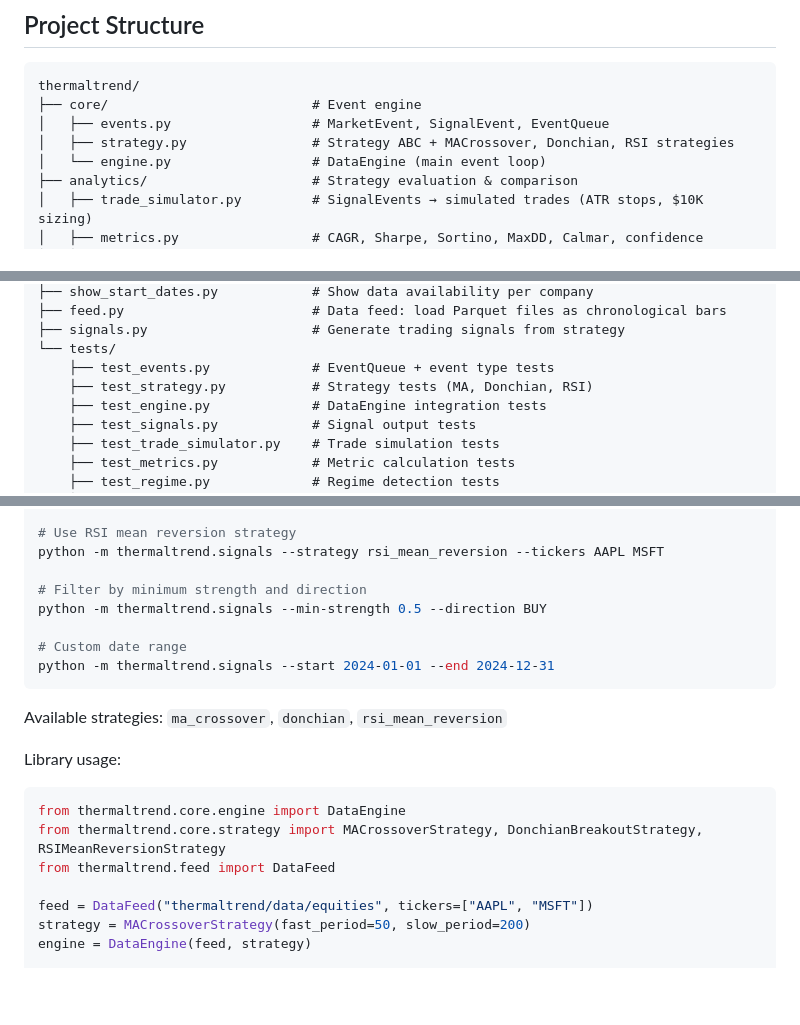
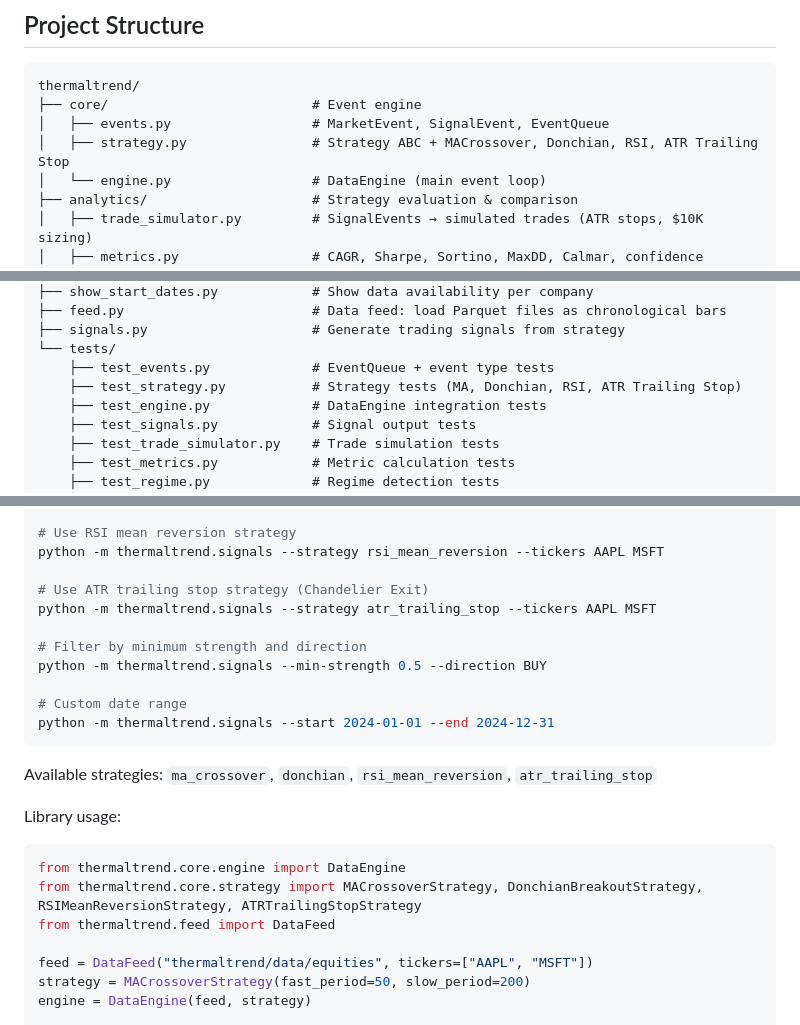
Before and after one commit to anilpank/stardust, a Markdown page: README.md, 3 parts joined by grey strips. Drawn GitHub-style; blank space fills up the shorter version.

Commit message:
Update README with ATR Trailing Stop strategy

````diff
--- a/README.md
+++ b/README.md
@@ -16,7 +16,7 @@ pip install pandas numpy yfinance requests pyarrow pytest pre-commit
 thermaltrend/
 ├── core/                          # Event engine
 │   ├── events.py                  # MarketEvent, SignalEvent, EventQueue
-│   ├── strategy.py                # Strategy ABC + MACrossover, Donchian, RSI strategies
+│   ├── strategy.py                # Strategy ABC + MACrossover, Donchian, RSI, ATR Trailing Stop
 │   └── engine.py                  # DataEngine (main event loop)
 ├── analytics/                     # Strategy evaluation & comparison
 │   ├── trade_simulator.py         # SignalEvents → simulated trades (ATR stops, $10K sizing)
@@ -38,7 +38,7 @@ thermaltrend/
 ├── signals.py                     # Generate trading signals from strategy
 └── tests/
     ├── test_events.py             # EventQueue + event type tests
-    ├── test_strategy.py           # Strategy tests (MA, Donchian, RSI)
+    ├── test_strategy.py           # Strategy tests (MA, Donchian, RSI, ATR Trailing Stop)
     ├── test_engine.py             # DataEngine integration tests
     ├── test_signals.py            # Signal output tests
     ├── test_trade_simulator.py    # Trade simulation tests
@@ -180,6 +180,9 @@ python -m thermaltrend.signals --strategy donchian --tickers AAPL MSFT
 # Use RSI mean reversion strategy
 python -m thermaltrend.signals --strategy rsi_mean_reversion --tickers AAPL MSFT
 
+# Use ATR trailing stop strategy (Chandelier Exit)
+python -m thermaltrend.signals --strategy atr_trailing_stop --tickers AAPL MSFT
+
 # Filter by minimum strength and direction
 python -m thermaltrend.signals --min-strength 0.5 --direction BUY
 
@@ -187,13 +190,13 @@ python -m thermaltrend.signals --min-strength 0.5 --direction BUY
 python -m thermaltrend.signals --start 2024-01-01 --end 2024-12-31
 ```
 
-Available strategies: `ma_crossover`, `donchian`, `rsi_mean_reversion`
+Available strategies: `ma_crossover`, `donchian`, `rsi_mean_reversion`, `atr_trailing_stop`
 
 Library usage:
 
 ```python
 from thermaltrend.core.engine import DataEngine
-from thermaltrend.core.strategy import MACrossoverStrategy, DonchianBreakoutStrategy, RSIMeanReversionStrategy
+from thermaltrend.core.strategy import MACrossoverStrategy, DonchianBreakoutStrategy, RSIMeanReversionStrategy, ATRTrailingStopStrategy
 from thermaltrend.feed import DataFeed
 
 feed = DataFeed("thermaltrend/data/equities", tickers=["AAPL", "MSFT"])
````
Also changed, not shown: other parts of README.md (+3 -1 lines).
